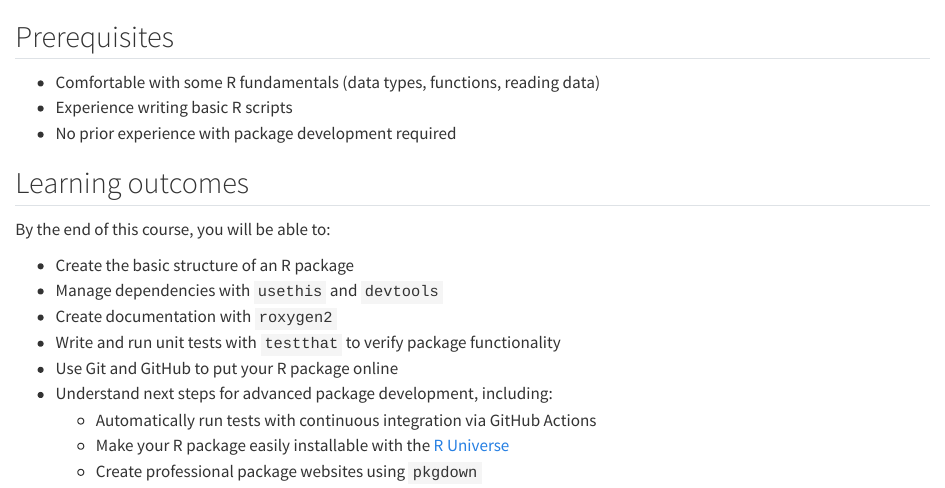
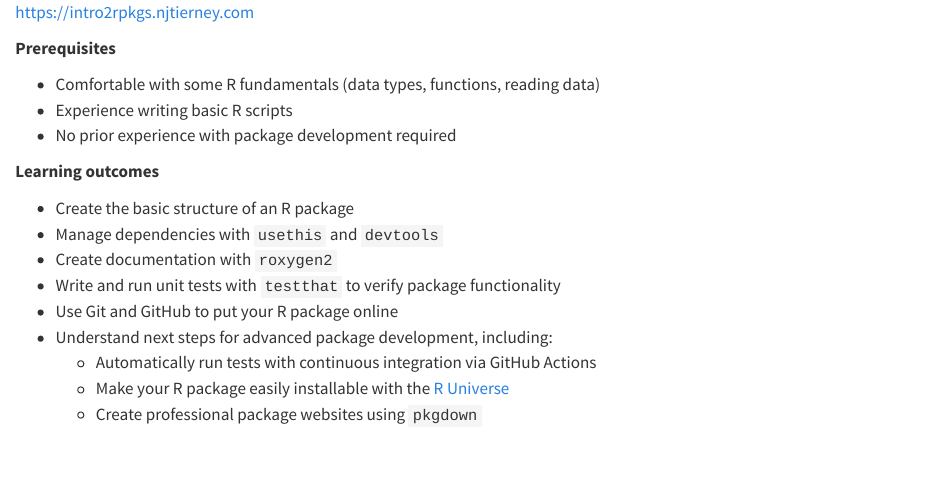
Before and after one commit to njtierney/intro2rpkgs, a Quarto document (outcomes.qmd): the page in a window 1100 px wide, from its top. Rendered offline with R 4.5, knitr and Pandoc in place of Quarto, with nearby package versions.

Commit message:
update outcomes.qmd

```diff
--- a/outcomes.qmd
+++ b/outcomes.qmd
@@ -1,12 +1,12 @@
-## Prerequisites
+<https://intro2rpkgs.njtierney.com>
+
+**Prerequisites**
 
 - Comfortable with some R fundamentals (data types, functions, reading data)
 - Experience writing basic R scripts
 - No prior experience with package development required
 
-## Learning outcomes
-
-By the end of this course, you will be able to:
+**Learning outcomes**
 
 - Create the basic structure of an R package
 - Manage dependencies with `usethis` and `devtools`
```
Also changed, not shown: outcomes.qmd (6 more changed lines).
